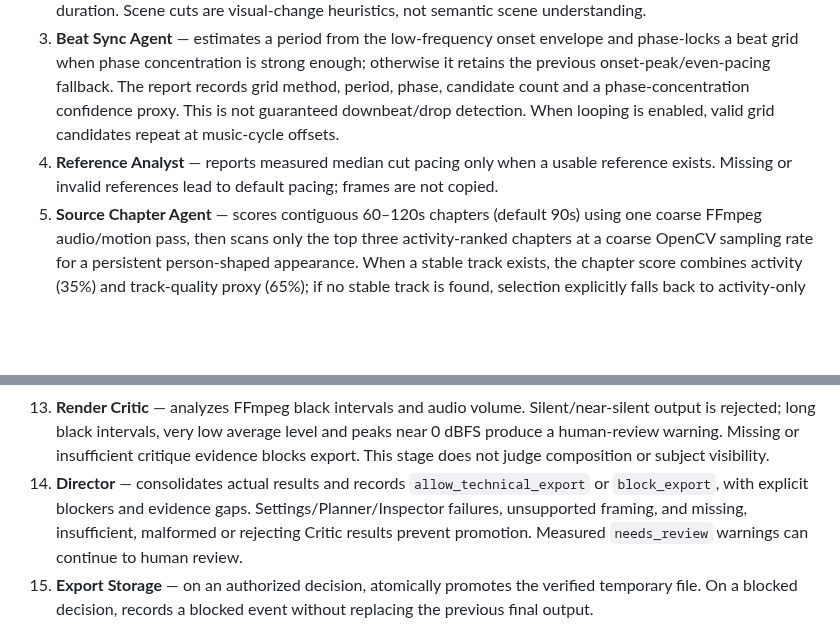
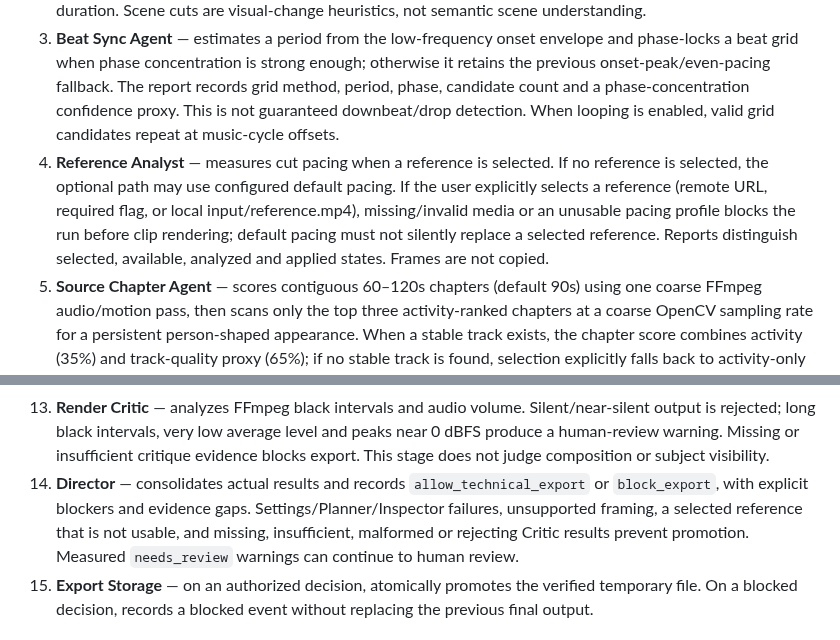
Before and after one commit to laylasauce712-ctrl/Heyaa, a Markdown page: docs/multi-agent-architecture.md, 2 parts joined by grey strips. Drawn GitHub-style; blank space fills up the shorter version.

Commit message:
docs(reference): document selected-reference fail-closed contract

```diff
--- a/docs/multi-agent-architecture.md
+++ b/docs/multi-agent-architecture.md
@@ -7,7 +7,7 @@ The current repository runs deterministic Python modules—not an independent LL
 1. **Settings Agent** — validates the actual `params.json` structure, numeric types/ranges, supported codec/preset, clip limits (up to 40), explicit booleans and EDL mode. `edit_settings.min_shot_seconds` defaults to 0.75s and supports 0.3–3.0s; when no exact `--clip-count` is provided, the selected count is derived from measured reference cadence and bounded by the configured limits.
 2. **Media Analyst** — reports measured source duration, dimensions, detected scene-change count and music duration. Scene cuts are visual-change heuristics, not semantic scene understanding.
 3. **Beat Sync Agent** — estimates a period from the low-frequency onset envelope and phase-locks a beat grid when phase concentration is strong enough; otherwise it retains the previous onset-peak/even-pacing fallback. The report records grid method, period, phase, candidate count and a phase-concentration confidence proxy. This is not guaranteed downbeat/drop detection. When looping is enabled, valid grid candidates repeat at music-cycle offsets.
-4. **Reference Analyst** — reports measured median cut pacing only when a usable reference exists. Missing or invalid references lead to default pacing; frames are not copied.
+4. **Reference Analyst** — measures cut pacing when a reference is selected. If no reference is selected, the optional path may use configured default pacing. If the user explicitly selects a reference (remote URL, required flag, or local input/reference.mp4), missing/invalid media or an unusable pacing profile blocks the run before clip rendering; default pacing must not silently replace a selected reference. Reports distinguish selected, available, analyzed and applied states. Frames are not copied.
 5. **Source Chapter Agent** — scores contiguous 60–120s chapters (default 90s) using one coarse FFmpeg audio/motion pass, then scans only the top three activity-ranked chapters at a coarse OpenCV sampling rate for a persistent person-shaped appearance. When a stable track exists, the chapter score combines activity (35%) and track-quality proxy (65%); if no stable track is found, selection explicitly falls back to activity-only ranking. This is a bounded context heuristic, not semantic understanding of goals, skills, or story context.
 6. **Character Lock Agent** — runs the built-in HOG detector in the selected chapter, associates nearby detections by location, size and clothing-color histogram, and measures the track's overlap with each source interval. Source selection first tries a subject-presence-constrained allocation (minimum score 0.35) that keeps every chosen source range inside an interval with repeated track evidence, but only if those intervals can fit every clip and required gap. If coverage is insufficient, it falls back to the previous soft appearance preference and explicitly reports the reason as `needs_review`. Neither mode proves player identity; same-kit players, occlusion, distant shots and camera cuts can fool the tracker.
 7. **Source Selection** — measures detailed scene segments only within the chosen chapter and allocates non-overlapping source windows in chronological order. When sufficient subject evidence exists, all selected ranges must pass the subject-presence threshold; otherwise it uses a soft appearance preference or audio/motion ranking and makes the fallback visible in the agent report. Short inputs continue to use their existing context window.
@@ -17,7 +17,7 @@ The current repository runs deterministic Python modules—not an independent LL
 11. **Niche Analyst** — scores craft only when all required normalized metrics are measured. The current pipeline can derive a limited beat-alignment proxy; visual clarity, semantic hook strength, drop impact and motion energy are not fully measured, so a full score remains `insufficient_evidence`. No virality or view-count prediction is made.
 12. **Inspector** — verifies output dimensions, configured FPS, codec mapping, exact decoded frame count, duration, audio stream, file presence and full-file decoding. Structural checks do not establish that the edit looks good.
 13. **Render Critic** — analyzes FFmpeg black intervals and audio volume. Silent/near-silent output is rejected; long black intervals, very low average level and peaks near 0 dBFS produce a human-review warning. Missing or insufficient critique evidence blocks export. This stage does not judge composition or subject visibility.
-14. **Director** — consolidates actual results and records `allow_technical_export` or `block_export`, with explicit blockers and evidence gaps. Settings/Planner/Inspector failures, unsupported framing, and missing, insufficient, malformed or rejecting Critic results prevent promotion. Measured `needs_review` warnings can continue to human review.
+14. **Director** — consolidates actual results and records `allow_technical_export` or `block_export`, with explicit blockers and evidence gaps. Settings/Planner/Inspector failures, unsupported framing, a selected reference that is not usable, and missing, insufficient, malformed or rejecting Critic results prevent promotion. Measured `needs_review` warnings can continue to human review.
 15. **Export Storage** — on an authorized decision, atomically promotes the verified temporary file. On a blocked decision, records a blocked event without replacing the previous final output.
 
 ## Not implemented yet
```
